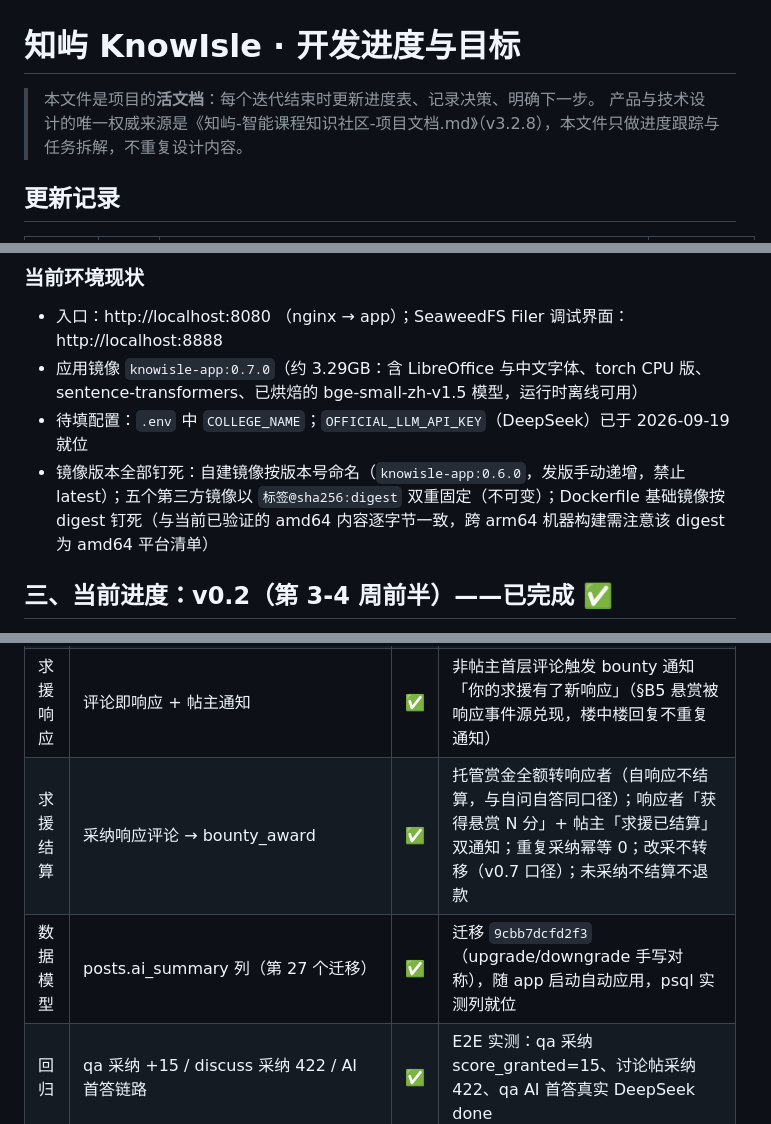
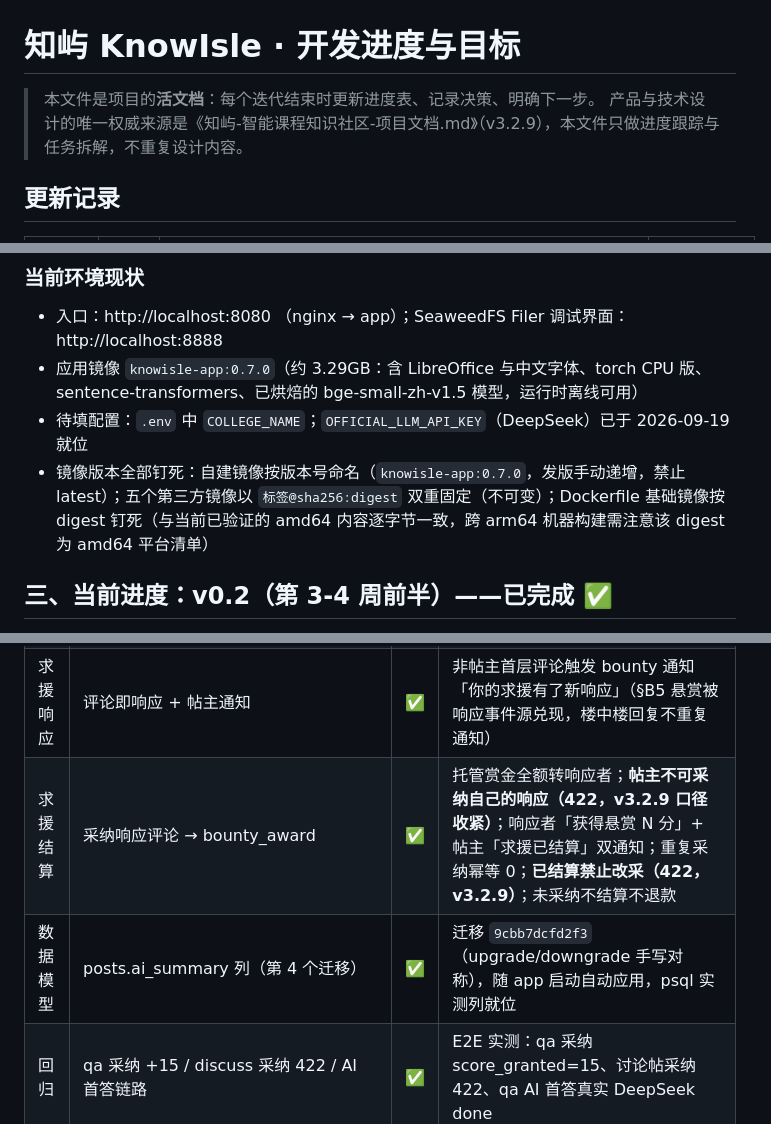
Before and after one commit to Tony142857/KnowIsle, a Markdown page: docs/开发进度与目标.md, 3 parts joined by grey strips. GitHub-like rendering.

```diff
--- a/docs/开发进度与目标.md
+++ b/docs/开发进度与目标.md
@@ -1,7 +1,7 @@
 # 知屿 KnowIsle · 开发进度与目标
 
 > 本文件是项目的**活文档**：每个迭代结束时更新进度表、记录决策、明确下一步。
-> 产品与技术设计的唯一权威来源是《知屿-智能课程知识社区-项目文档.md》（v3.2.8），本文件只做进度跟踪与任务拆解，不重复设计内容。
+> 产品与技术设计的唯一权威来源是《知屿-智能课程知识社区-项目文档.md》（v3.2.9），本文件只做进度跟踪与任务拆解，不重复设计内容。
 
 ## 更新记录
 
@@ -49,7 +50,7 @@
 - 入口：http://localhost:8080 （nginx → app）；SeaweedFS Filer 调试界面：http://localhost:8888
 - 应用镜像 `knowisle-app:0.7.0`（约 3.29GB：含 LibreOffice 与中文字体、torch CPU 版、sentence-transformers、已烘焙的 bge-small-zh-v1.5 模型，运行时离线可用）
 - 待填配置：`.env` 中 `COLLEGE_NAME`；`OFFICIAL_LLM_API_KEY`（DeepSeek）已于 2026-09-19 就位
-- 镜像版本全部钉死：自建镜像按版本号命名（`knowisle-app:0.6.0`，发版手动递增，禁止 latest）；五个第三方镜像以 `标签@sha256:digest` 双重固定（不可变）；Dockerfile 基础镜像按 digest 钉死（与当前已验证的 amd64 内容逐字节一致，跨 arm64 机器构建需注意该 digest 为 amd64 平台清单）
+- 镜像版本全部钉死：自建镜像按版本号命名（`knowisle-app:0.7.0`，发版手动递增，禁止 latest）；五个第三方镜像以 `标签@sha256:digest` 双重固定（不可变）；Dockerfile 基础镜像按 digest 钉死（与当前已验证的 amd64 内容逐字节一致，跨 arm64 机器构建需注意该 digest 为 amd64 平台清单）
 
 ## 三、当前进度：v0.2（第 3-4 周前半）——已完成 ✅
 
@@ -301,8 +302,8 @@
 | 经验板块页 | 标签云 / 届别过滤 / 精华区 / AI 摘要折叠卡 | ✅ | board.html 经验板块扩展：标签频次 Top12 云、作者年级去重过滤链接、?featured=1 精华区、列表摘要折叠卡；均 SSR + 客户端降级双路径 |
 | 求援发帖 | 悬赏托管（bounty_escrow） | ✅ | bounty_score 1~1000 校验（0/1001 → 422）、贡献分不足 422；grant_score 同事务扣减（flush 后 escrow、commit 一次落库） |
 | 求援响应 | 评论即响应 + 帖主通知 | ✅ | 非帖主首层评论触发 bounty 通知「你的求援有了新响应」（§B5 悬赏被响应事件源兑现，楼中楼回复不重复通知） |
-| 求援结算 | 采纳响应评论 → bounty_award | ✅ | 托管赏金全额转响应者（自响应不结算，与自问自答同口径）；响应者「获得悬赏 N 分」+ 帖主「求援已结算」双通知；重复采纳幂等 0；改采不转移（v0.7 口径）；未采纳不结算不退款 |
-| 数据模型 | posts.ai_summary 列（第 27 个迁移） | ✅ | 迁移 `9cbb7dcfd2f3`（upgrade/downgrade 手写对称），随 app 启动自动应用，psql 实测列就位 |
+| 求援结算 | 采纳响应评论 → bounty_award | ✅ | 托管赏金全额转响应者；**帖主不可采纳自己的响应（422，v3.2.9 口径收紧）**；响应者「获得悬赏 N 分」+ 帖主「求援已结算」双通知；重复采纳幂等 0；**已结算禁止改采（422，v3.2.9）**；未采纳不结算不退款 |
+| 数据模型 | posts.ai_summary 列（第 4 个迁移） | ✅ | 迁移 `9cbb7dcfd2f3`（upgrade/downgrade 手写对称），随 app 启动自动应用，psql 实测列就位 |
 | 回归 | qa 采纳 +15 / discuss 采纳 422 / AI 首答链路 | ✅ | E2E 实测：qa 采纳 score_granted=15、讨论帖采纳 422、qa AI 首答真实 DeepSeek done |
 
 ### 容器内 E2E 证据（2026-09-30，knowisle-app:0.7.0，真实 DeepSeek）
```
Also changed, not shown: other parts of docs/开发进度与目标.md (+25 -3 lines), README.md (+2 -2 lines), 知屿-智能课程知识社区-项目文档.md (+4 -1 lines).
